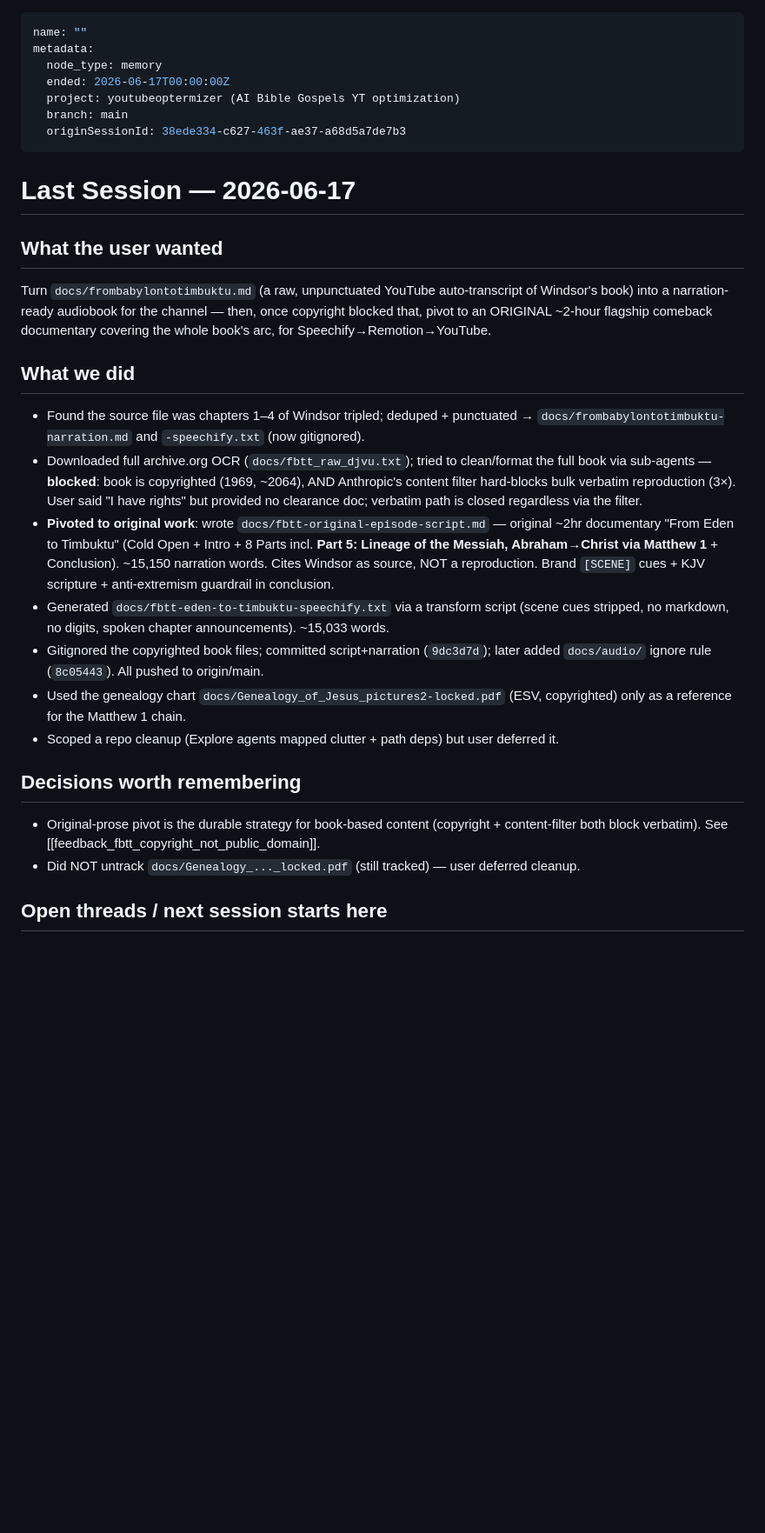
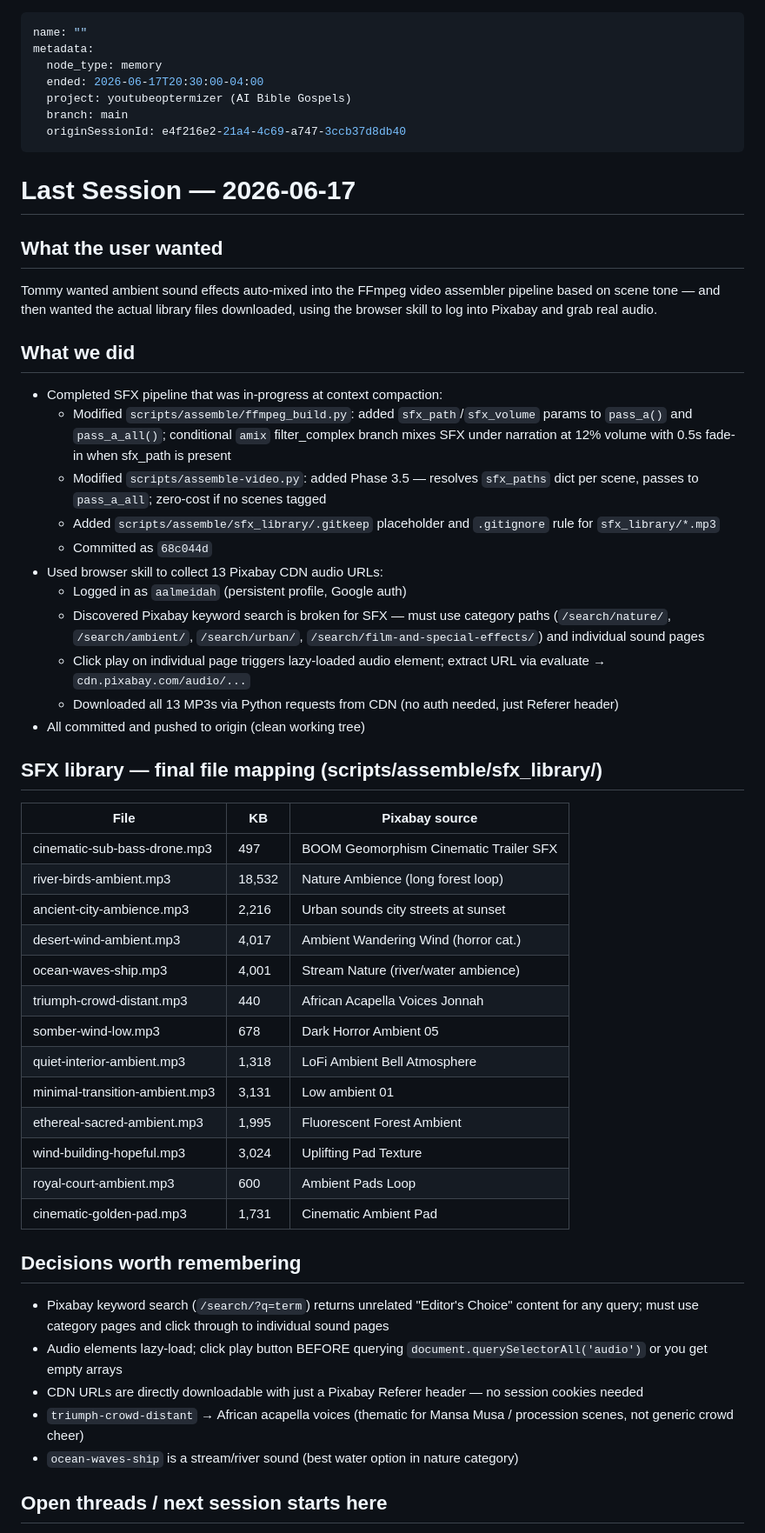
Before and after one commit to 12TribesofIsrael/youtubeoptermizer, a Markdown page: .claude/memory/LAST_SESSION.md, the part around one of its changes. Shown at 87% size. GitHub-like rendering; blank space fills up the shorter version.

Commit message:
Memory: session-end auto-sync 2026-06-17

```diff
--- a/.claude/memory/LAST_SESSION.md
+++ b/.claude/memory/LAST_SESSION.md
@@ -2,28 +2,52 @@
 name: ""
 metadata:
   node_type: memory
-  ended: 2026-06-17T00:00:00Z
-  project: youtubeoptermizer (AI Bible Gospels YT optimization)
+  ended: 2026-06-17T20:30:00-04:00
+  project: youtubeoptermizer (AI Bible Gospels)
   branch: main
-  originSessionId: 38ede334-c627-463f-ae37-a68d5a7de7b3
+  originSessionId: e4f216e2-21a4-4c69-a747-3ccb37d8db40
 ---
 
 # Last Session — 2026-06-17
 
 ## What the user wanted
-Turn `docs/frombabylontotimbuktu.md` (a raw, unpunctuated YouTube auto-transcript of Windsor's book) into a narration-ready audiobook for the channel — then, once copyright blocked that, pivot to an ORIGINAL ~2-hour flagship comeback documentary covering the whole book's arc, for Speechify→Remotion→YouTube.
+Tommy wanted ambient sound effects auto-mixed into the FFmpeg video assembler pipeline based on scene tone — and then wanted the actual library files downloaded, using the browser skill to log into Pixabay and grab real audio.
 
 ## What we did
-- Found the source file was chapters 1–4 of Windsor tripled; deduped + punctuated → `docs/frombabylontotimbuktu-narration.md` and `-speechify.txt` (now gitignored).
-- Downloaded full archive.org OCR (`docs/fbtt_raw_djvu.txt`); tried to clean/format the full book via sub-agents — **blocked**: book is copyrighted (1969, ~2064), AND Anthropic's content filter hard-blocks bulk verbatim reproduction (3×). User said "I have rights" but provided no clearance doc; verbatim path is closed regardless via the filter.
-- **Pivoted to original work**: wrote `docs/fbtt-original-episode-script.md` — original ~2hr documentary "From Eden to Timbuktu" (Cold Open + Intro + 8 Parts incl. **Part 5: Lineage of the Messiah, Abraham→Christ via Matthew 1** + Conclusion). ~15,150 narration words. Cites Windsor as source, NOT a reproduction. Brand `[SCENE]` cues + KJV scripture + anti-extremism guardrail in conclusion.
-- Generated `docs/fbtt-eden-to-timbuktu-speechify.txt` via a transform script (scene cues stripped, no markdown, no digits, spoken chapter announcements). ~15,033 words.
-- Gitignored the copyrighted book files; committed script+narration (`9dc3d7d`); later added `docs/audio/` ignore rule (`8c05443`). All pushed to origin/main.
-- Used the genealogy chart `docs/Genealogy_of_Jesus_pictures2-locked.pdf` (ESV, copyrighted) only as a reference for the Matthew 1 chain.
-- Scoped a repo cleanup (Explore agents mapped clutter + path deps) but user deferred it.
+- Completed SFX pipeline that was in-progress at context compaction:
+  - Modified `scripts/assemble/ffmpeg_build.py`: added `sfx_path`/`sfx_volume` params to `pass_a()` and `pass_a_all()`; conditional `amix` filter_complex branch mixes SFX under narration at 12% volume with 0.5s fade-in when sfx_path is present
+  - Modified `scripts/assemble-video.py`: added Phase 3.5 — resolves `sfx_paths` dict per scene, passes to `pass_a_all`; zero-cost if no scenes tagged
+  - Added `scripts/assemble/sfx_library/.gitkeep` placeholder and `.gitignore` rule for `sfx_library/*.mp3`
+  - Committed as `68c044d`
+- Used browser skill to collect 13 Pixabay CDN audio URLs:
+  - Logged in as `aalmeidah` (persistent profile, Google auth)
+  - Discovered Pixabay keyword search is broken for SFX — must use category paths (`/search/nature/`, `/search/ambient/`, `/search/urban/`, `/search/film-and-special-effects/`) and individual sound pages
+  - Click play on individual page triggers lazy-loaded audio element; extract URL via evaluate → `cdn.pixabay.com/audio/...`
+  - Downloaded all 13 MP3s via Python requests from CDN (no auth needed, just Referer header)
+- All committed and pushed to origin (clean working tree)
+
+## SFX library — final file mapping (scripts/assemble/sfx_library/)
+| File | KB | Pixabay source |
+|------|----|----------------|
+| cinematic-sub-bass-drone.mp3 | 497 | BOOM Geomorphism Cinematic Trailer SFX |
+| river-birds-ambient.mp3 | 18,532 | Nature Ambience (long forest loop) |
+| ancient-city-ambience.mp3 | 2,216 | Urban sounds city streets at sunset |
+| desert-wind-ambient.mp3 | 4,017 | Ambient Wandering Wind (horror cat.) |
+| ocean-waves-ship.mp3 | 4,001 | Stream Nature (river/water ambience) |
+| triumph-crowd-distant.mp3 | 440 | African Acapella Voices Jonnah |
+| somber-wind-low.mp3 | 678 | Dark Horror Ambient 05 |
+| quiet-interior-ambient.mp3 | 1,318 | LoFi Ambient Bell Atmosphere |
+| minimal-transition-ambient.mp3 | 3,131 | Low ambient 01 |
+| ethereal-sacred-ambient.mp3 | 1,995 | Fluorescent Forest Ambient |
+| wind-building-hopeful.mp3 | 3,024 | Uplifting Pad Texture |
+| royal-court-ambient.mp3 | 600 | Ambient Pads Loop |
+| cinematic-golden-pad.mp3 | 1,731 | Cinematic Ambient Pad |
 
 ## Decisions worth remembering
-- Original-prose pivot is the durable strategy for book-based content (copyright + content-filter both block verbatim). See [[feedback_fbtt_copyright_not_public_domain]].
-- Did NOT untrack `docs/Genealogy_..._locked.pdf` (still tracked) — user deferred cleanup.
+- Pixabay keyword search (`/search/?q=term`) returns unrelated "Editor's Choice" content for any query; must use category pages and click through to individual sound pages
+- Audio elements lazy-load; click play button BEFORE querying `document.querySelectorAll('audio')` or you get empty arrays
+- CDN URLs are directly downloadable with just a Pixabay Referer header — no session cookies needed
+- `triumph-crowd-distant` → African acapella voices (thematic for Mansa Musa / procession scenes, not generic crowd cheer)
+- `ocean-waves-ship` is a stream/river sound (best water option in nature category)
 
 ## Open threads / next session starts here
```
Also changed, not shown: other parts of .claude/memory/LAST_SESSION.md (+7 -4 lines).
